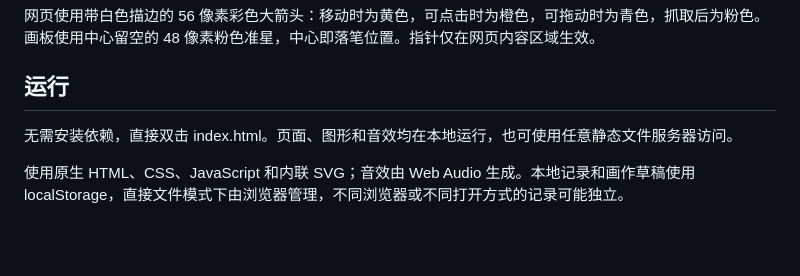
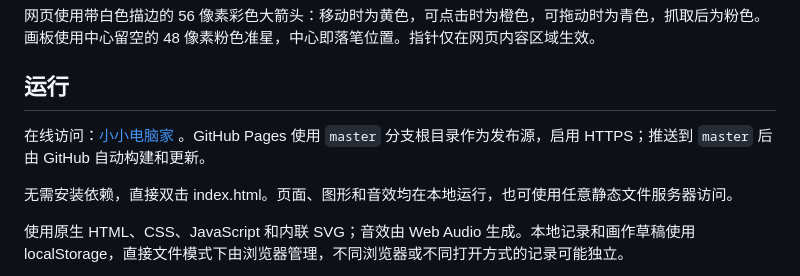
Before and after one commit to leonsux/little-computer, a Markdown page: README.md, the part around the change. Rendered like a GitHub page; blank space fills up the shorter version.

```diff
--- a/README.md
+++ b/README.md
@@ -37,6 +37,8 @@
 网页使用带白色描边的 56 像素彩色大箭头：移动时为黄色，可点击时为橙色，可拖动时为青色，抓取后为粉色。画板使用中心留空的 48 像素粉色准星，中心即落笔位置。指针仅在网页内容区域生效。
 
 ## 运行
+
+在线访问：[小小电脑家](https://leonsux.github.io/little-computer/) 。GitHub Pages 使用 `master` 分支根目录作为发布源，启用 HTTPS；推送到 `master` 后由 GitHub 自动构建和更新。
 
 无需安装依赖，直接双击 index.html。页面、图形和音效均在本地运行，也可使用任意静态文件服务器访问。
 
```
Also changed, not shown: AGENTS.md (+3 -2 lines), ROADMAP.md (+4 -2 lines).
